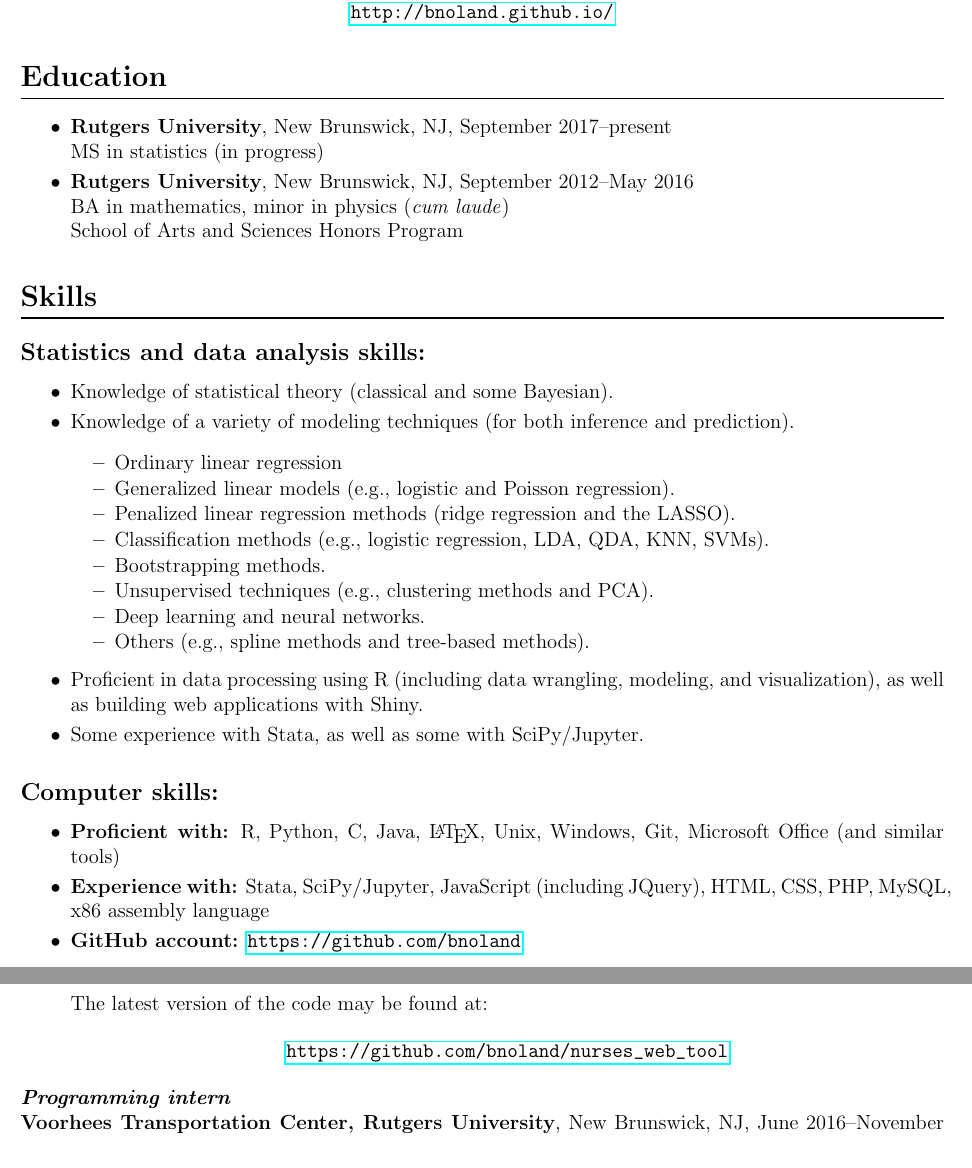
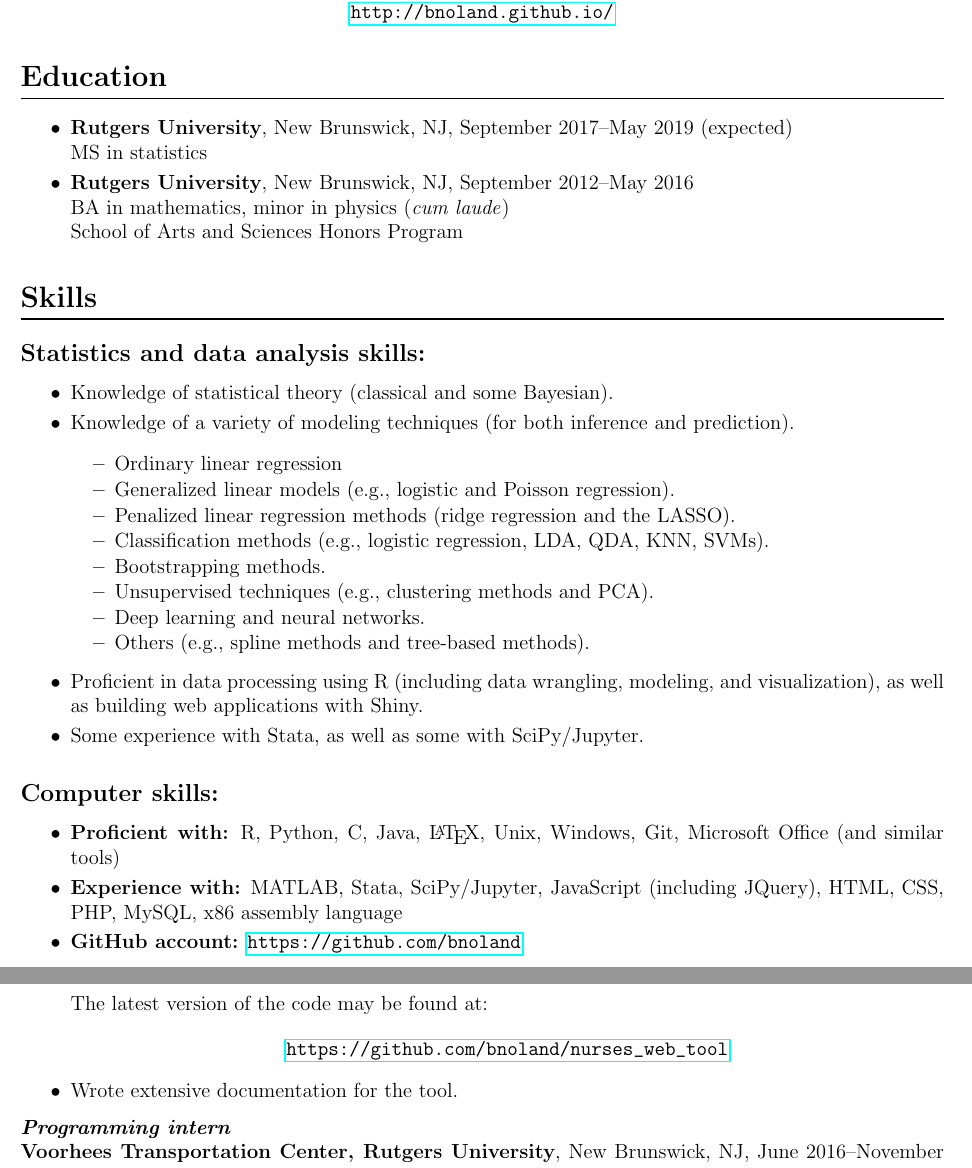
Before and after one commit to bnoland/resume, a LaTeX CV (resume.tex): two parts of pages 1 and 2 of 3, joined at a grey line, cut so that both start at the same text. Compiled offline with pdfLaTeX.

Commit message:
General updates...

```diff
--- a/resume.tex
+++ b/resume.tex
@@ -24,8 +24,8 @@
 
 \begin{itemize}
 \item
-\textbf{Rutgers University}, New Brunswick, NJ, September 2017--present \\
-MS in statistics (in progress)
+\textbf{Rutgers University}, New Brunswick, NJ, September 2017--May 2019 (expected) \\
+MS in statistics
 
 \item
 \textbf{Rutgers University}, New Brunswick, NJ, September 2012--May 2016 \\
@@ -94,7 +94,7 @@ Some experience with Stata, as well as some with SciPy/Jupyter.
 \textbf{Proficient with:} R, Python, C, Java, \LaTeX, Unix, Windows, Git, Microsoft Office (and
 similar tools)
 \item
-\textbf{Experience with:} Stata, SciPy/Jupyter, JavaScript (including JQuery), HTML, CSS, PHP,
+\textbf{Experience with:} MATLAB, Stata, SciPy/Jupyter, JavaScript (including JQuery), HTML, CSS, PHP,
 MySQL, x86 assembly language
 \item
 \textbf{GitHub account:} \url{https://github.com/bnoland}
@@ -120,6 +120,8 @@ The latest version of the code may be found at:
 \begin{center}
 \url{https://github.com/bnoland/nurses_web_tool}
 \end{center}
+\item
+Wrote extensive documentation for the tool.
 \end{itemize}
 
 \textit{\textbf{Programming intern}} \\
```
Also changed, not shown: resume.pdf.
